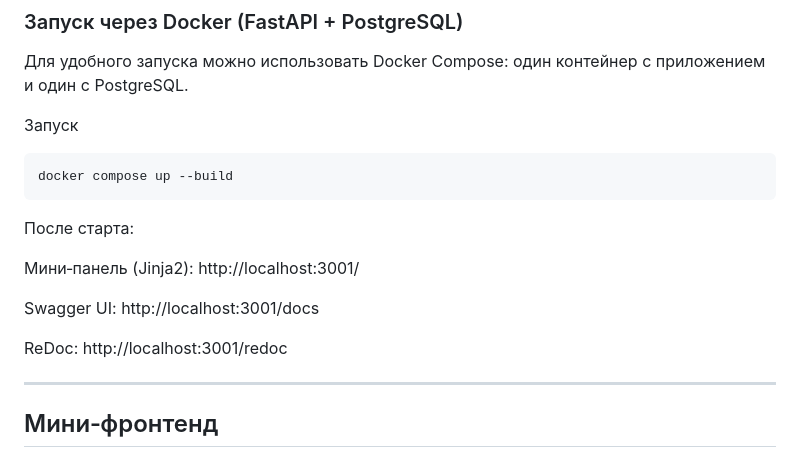
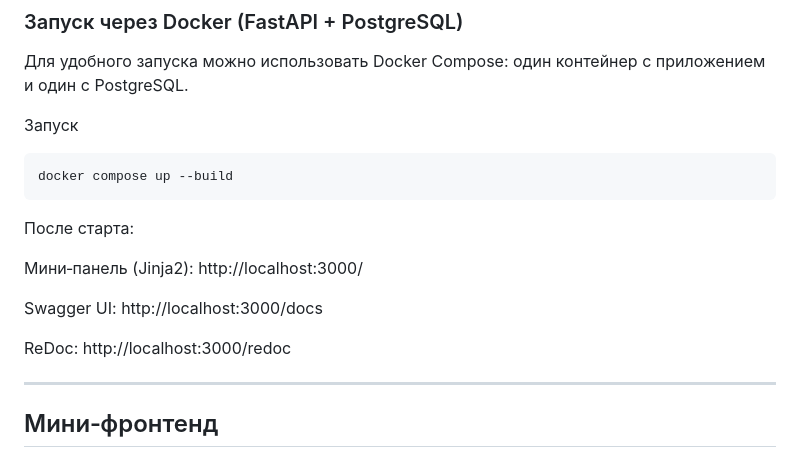
Before and after one commit to Nurlan-Grachyov/WorkPulse, a Markdown page: README.md, the part around the change. Drawn GitHub-style.

`````diff
--- a/README.md
+++ b/README.md
@@ -176,11 +176,11 @@ docker compose up --build
 ````
 После старта:
 
-Мини‑панель (Jinja2): http://localhost:3001/
+Мини‑панель (Jinja2): http://localhost:3000/
 
-Swagger UI: http://localhost:3001/docs
+Swagger UI: http://localhost:3000/docs
 
-ReDoc: http://localhost:3001/redoc
+ReDoc: http://localhost:3000/redoc
 
 ---
 
`````
